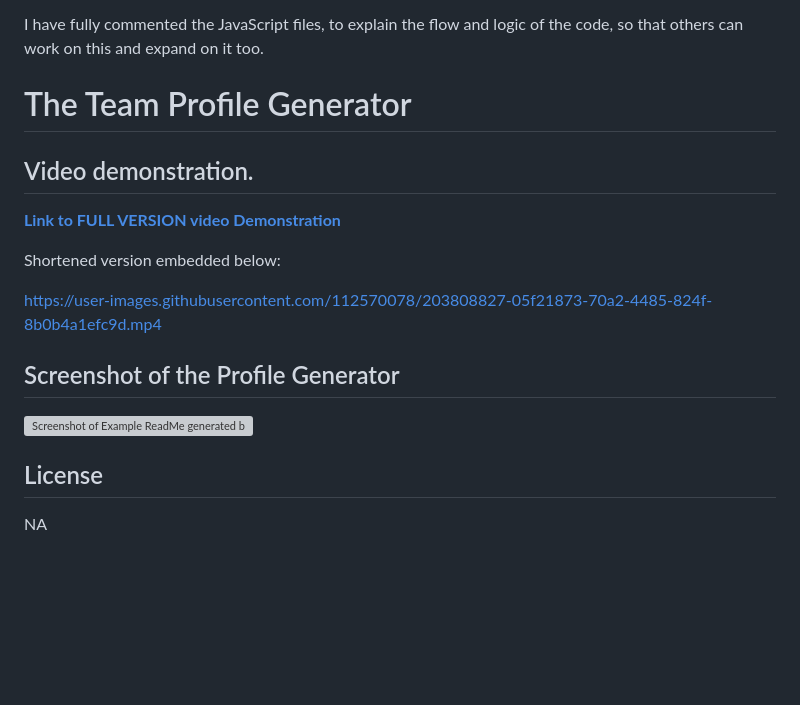
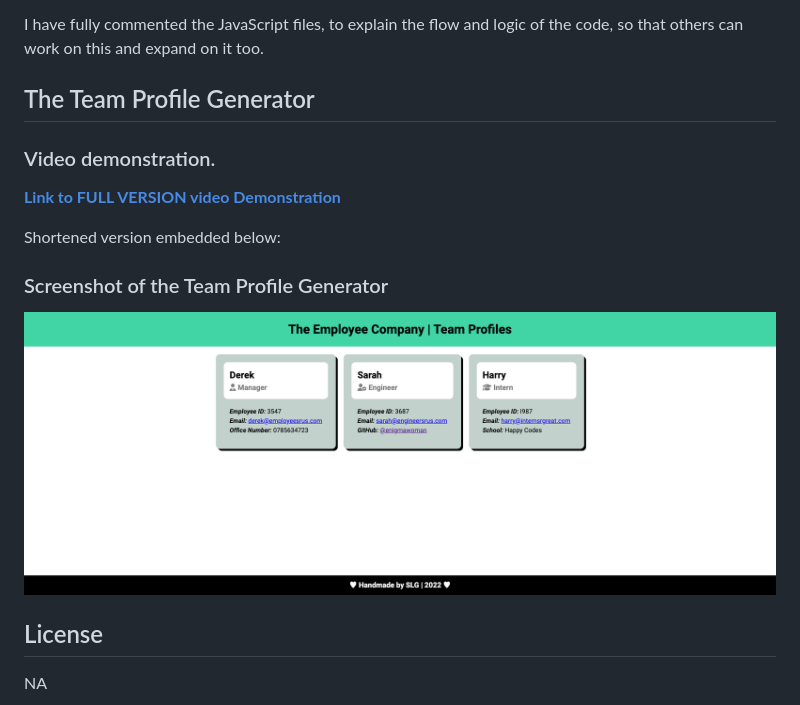
Before and after one commit to enigmawoman/10-OOP, a Markdown page: README.md, the part around the change printed below. GitHub-like rendering; pictures changed too: assets/_Users_Sarah_bootcamp_student_challenge_week-10_10-OOP_dist_teamPage.html.png (added); blank space fills up the shorter version; grey boxes are pictures that could not be loaded.

Commit message:
final code changes, to README, README-OG deleted as no longer required, added footer to the starter HTML and moved the final style.css to the template folder

```diff
--- a/README.md
+++ b/README.md
@@ -90,8 +90,8 @@ node index.js
 I have fully commented the JavaScript files, to explain the flow and logic of the code, so that others can work on this and expand on it too.
 
 
-# The Team Profile Generator
+## The Team Profile Generator
 
-## Video demonstration.
+### Video demonstration.
 
 
@@ -99,12 +99,12 @@ I have fully commented the JavaScript files, to explain the flow and logic of th
 
 Shortened version embedded below:
 
-https://user-images.githubusercontent.com/112570078/203808827-05f21873-70a2-4485-824f-8b0b4a1efc9d.mp4
 
 
-## Screenshot of the Profile Generator
 
-![Screenshot of Example ReadMe generated by the code](./assets/images/screenshot.png)
+### Screenshot of the Team Profile Generator
+
+![Screenshot of deployed HTML Team Page](./assets/_Users_Sarah_bootcamp_student_challenge_week-10_10-OOP_dist_teamPage.html.png)
 
 
 ## License
```
Also changed, not shown: other parts of README.md (+2 -2 lines), README-OG.md (deleted, +0 -193 lines), 3 other files.
